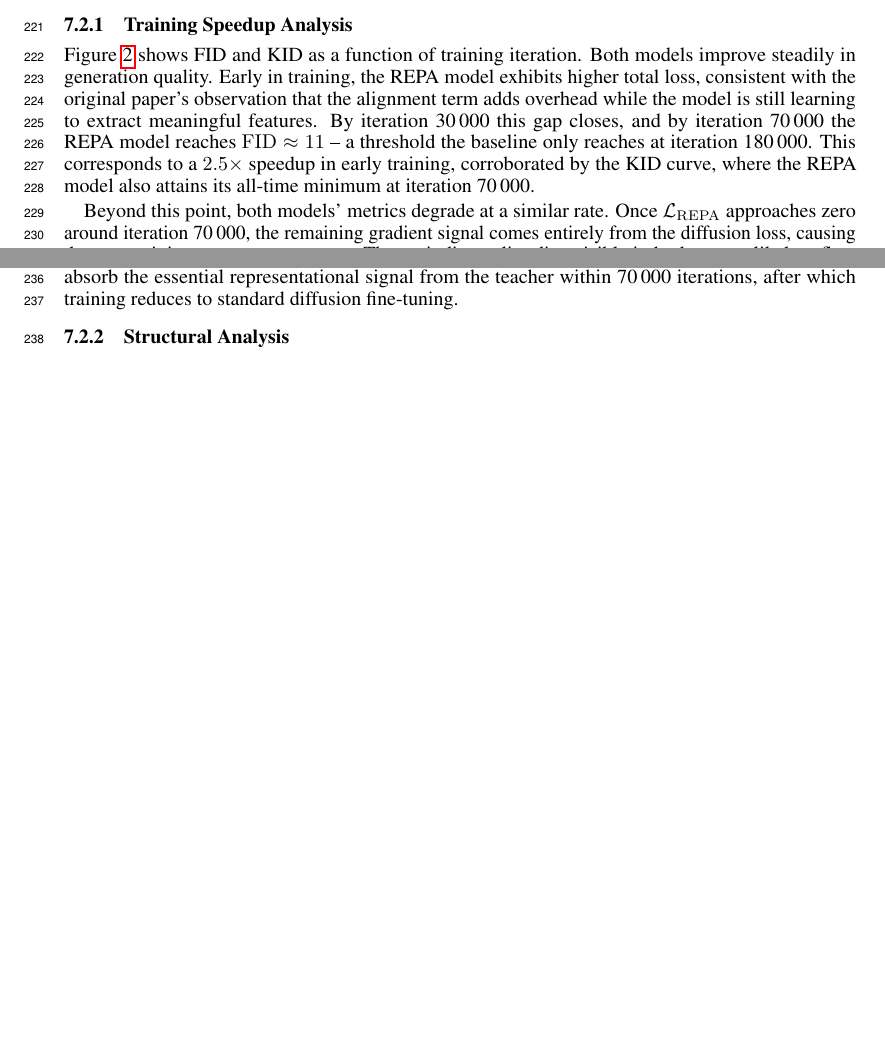
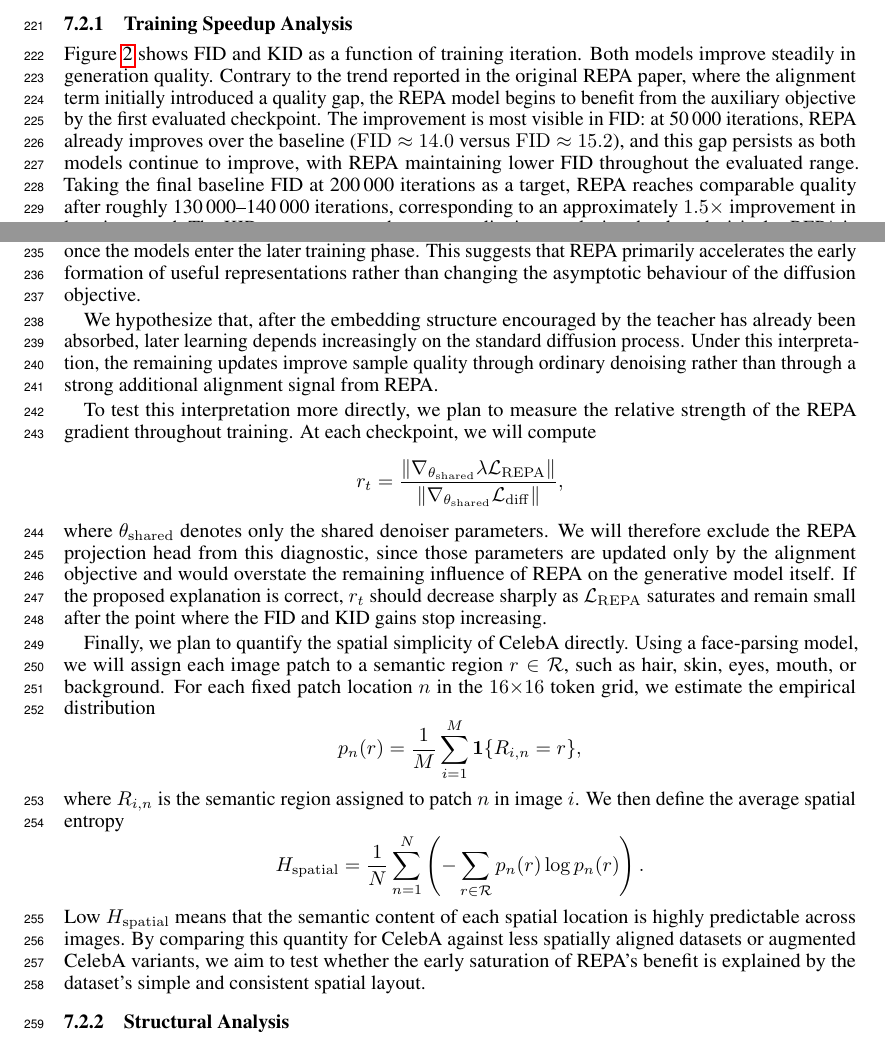
Before and after one commit to pakhomovee/REPA-diffusion, a LaTeX paper (tex/main.tex): two parts of pages 6 and 7 of 12, joined at a grey line, cut so that both start at the same text, the shorter picture padded with empty space. Compiled offline with pdfLaTeX.

Commit message:
Training speedup analysis

```diff
--- a/tex/main.tex
+++ b/tex/main.tex
@@ -1,4 +1,5 @@
 \documentclass{article}
+\usepackage{amsmath}
 \usepackage[eandd, nonanonymous, nonatbib]{neurips_2026}
 % Replace the default NeurIPS page-1 notice (course project attribution).
 \makeatletter
@@ -15,7 +16,6 @@
 \usepackage{amsfonts}
 \usepackage{subcaption}
 \usepackage{graphicx}
-\usepackage{amsmath}
 \usepackage{nicefrac}
 \usepackage{microtype}
 \usepackage{xcolor}
@@ -298,15 +298,17 @@ in the original REPA paper.
 \subsubsection{Training Speedup Analysis}
 
 Figure~\ref{fig:memorization_combined} shows FID and KID as a function of training
-iteration. Both models improve steadily in generation quality. Early in training, the
-REPA model exhibits higher total loss, consistent with the original paper's observation
-that the alignment term adds overhead while the model is still learning to extract
-meaningful features. By iteration 30\,000 this gap closes, and by iteration 70\,000
-the REPA model reaches $\mathrm{FID}\approx 11$ -- a threshold the baseline only
-reaches at iteration 180\,000. This corresponds to a $2.5\times$ speedup in early
-training, corroborated by the KID curve, where the REPA model also attains its
-all-time minimum at iteration 70\,000.
+iteration. Both models improve steadily in generation quality. Contrary to the
+trend reported in the original REPA paper, where the alignment term initially
+introduced a quality gap, the REPA model begins to benefit from the auxiliary
+objective by the first evaluated checkpoint. The improvement is most visible in
+FID: at 50\,000 iterations, REPA already improves over the baseline
+($\mathrm{FID}\approx 14.0$ versus $\mathrm{FID}\approx 15.2$), and this gap
+persists as both models continue to improve, with REPA maintaining lower FID
+throughout the evaluated range. Taking the final baseline FID at 200\,000
+iterations as a target, REPA reaches comparable quality after roughly
+130\,000--140\,000 iterations, corresponding to an approximately $1.5{\times}$
+improvement in learning speed. The KID curve supports the same qualitative
+conclusion, but less decisively: REPA is also usually below the baseline, yet the
+two trajectories are much closer and nearly overlap after the early checkpoints.
 
-Beyond this point, both models' metrics degrade at a similar rate. Once
-$\mathcal{L}_{\mathrm{REPA}}$ approaches zero around iteration 70\,000, the remaining
-gradient signal comes entirely from the diffusion loss, causing the two training curves
@@ -316,10 +315,58 @@ noting that these metrics are evaluated on the non-EMA model, which amplifies
-measurement noise.
+After the initial speedup, the two curves become much closer in their rate of
+convergence. In both FID and KID, REPA maintains a consistent advantage, but the
+gap no longer expands substantially once the models enter the later training
+phase. This suggests that REPA primarily accelerates the early formation of useful
+representations rather than changing the asymptotic behaviour of the diffusion
+objective.
 
-We attribute the early saturation of REPA's benefit to the relative simplicity of
-CelebA's spatial structure: facial images share consistent geometry, pose, and
-composition, allowing the model to absorb the essential representational signal from
-the teacher within 70\,000 iterations, after which training reduces to standard
-diffusion fine-tuning.
+We hypothesize that, after the embedding structure encouraged by the teacher has
+already been absorbed, later learning depends increasingly on the standard
+diffusion process. Under this interpretation, the remaining updates improve sample
+quality through ordinary denoising rather than through a strong additional
+alignment signal from REPA.
+
+To test this interpretation more directly, we plan to measure the relative strength
+of the REPA gradient throughout training. At each checkpoint, we will compute
+\[
+  r_t =
+  \frac{\left\|\nabla_{\theta_{\mathrm{shared}}}
+  \lambda \mathcal{L}_{\mathrm{REPA}}\right\|}
+  {\left\|\nabla_{\theta_{\mathrm{shared}}}
+  \mathcal{L}_{\mathrm{diff}}\right\|},
+\]
+where $\theta_{\mathrm{shared}}$ denotes only the shared denoiser parameters. We
+will therefore exclude the REPA projection head from this diagnostic, since those
+parameters are updated only by the alignment objective and would overstate the
+remaining influence of REPA on the generative model itself. If the proposed
+explanation is correct, $r_t$ should decrease sharply as
+$\mathcal{L}_{\mathrm{REPA}}$ saturates and remain small after the point where the
+FID and KID gains stop increasing.
+
+Finally, we plan to quantify the spatial simplicity of CelebA directly. Using a
+face-parsing model, we will assign each image patch to a semantic region
+$r \in \mathcal{R}$, such as hair, skin, eyes, mouth, or background. For each
+fixed patch location $n$ in the $16{\times}16$ token grid, we estimate the
+empirical distribution
+\[
+  p_n(r) =
+  \frac{1}{M}\sum_{i=1}^{M}
+  \mathbf{1}\{R_{i,n}=r\},
+\]
+where $R_{i,n}$ is the semantic region assigned to patch $n$ in image $i$. We
+then define the average spatial entropy
+\[
+  H_{\mathrm{spatial}}
+  =
+  \frac{1}{N}\sum_{n=1}^{N}
+  \left(
+    -\sum_{r \in \mathcal{R}} p_n(r)\log p_n(r)
+  \right).
+\]
+Low $H_{\mathrm{spatial}}$ means that the semantic content of each spatial
+location is highly predictable across images. By comparing this quantity for
+CelebA against less spatially aligned datasets or augmented CelebA variants, we
+aim to test whether the early saturation of REPA's benefit is explained by the
+dataset's simple and consistent spatial layout.
 
 \subsubsection{Structural Analysis}
 
```
Also changed, not shown: tex/images/fid_ema.png (added), tex/images/kid_ema.png (added), tex/main.tex (13 more changed lines), 2 other files.
